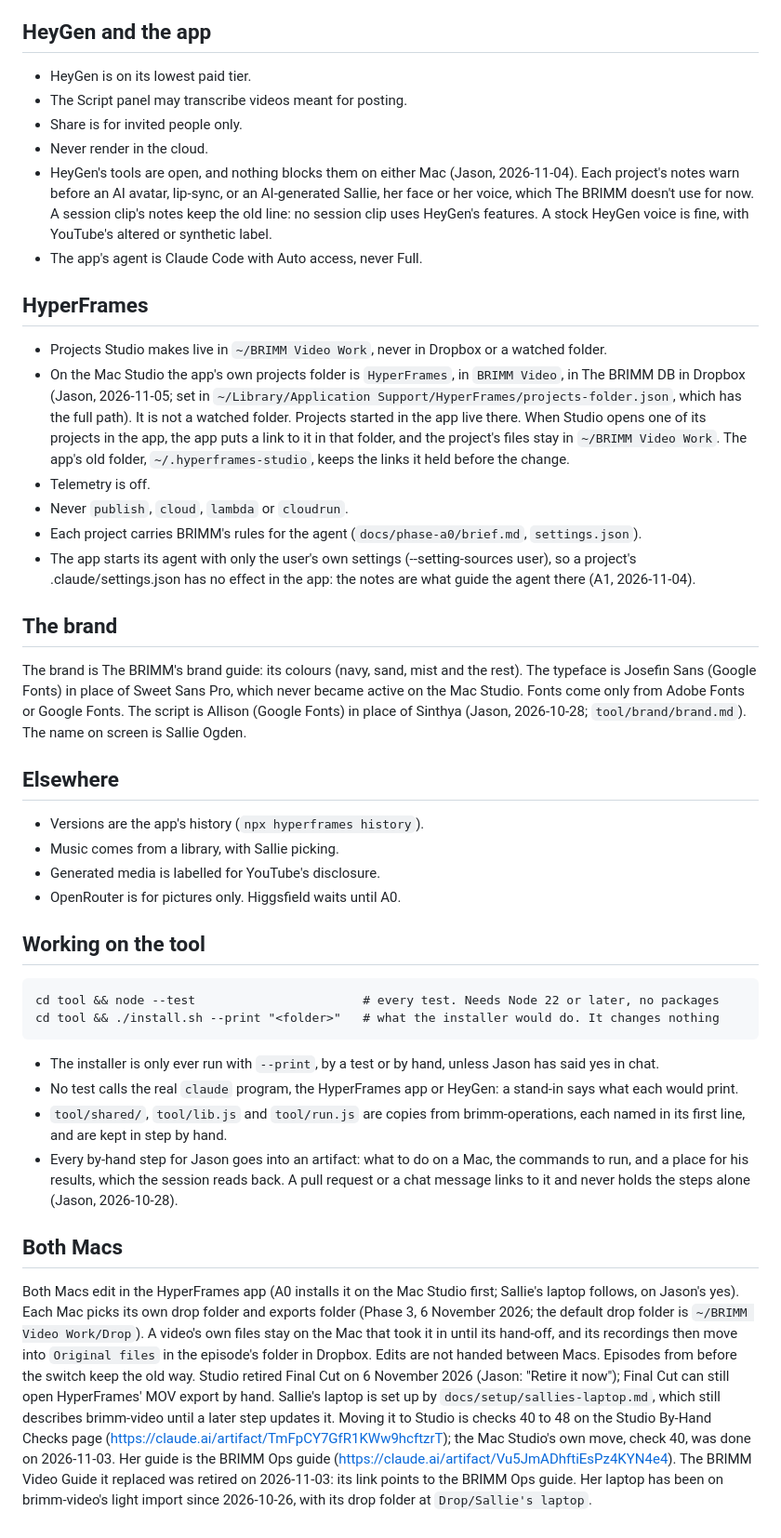
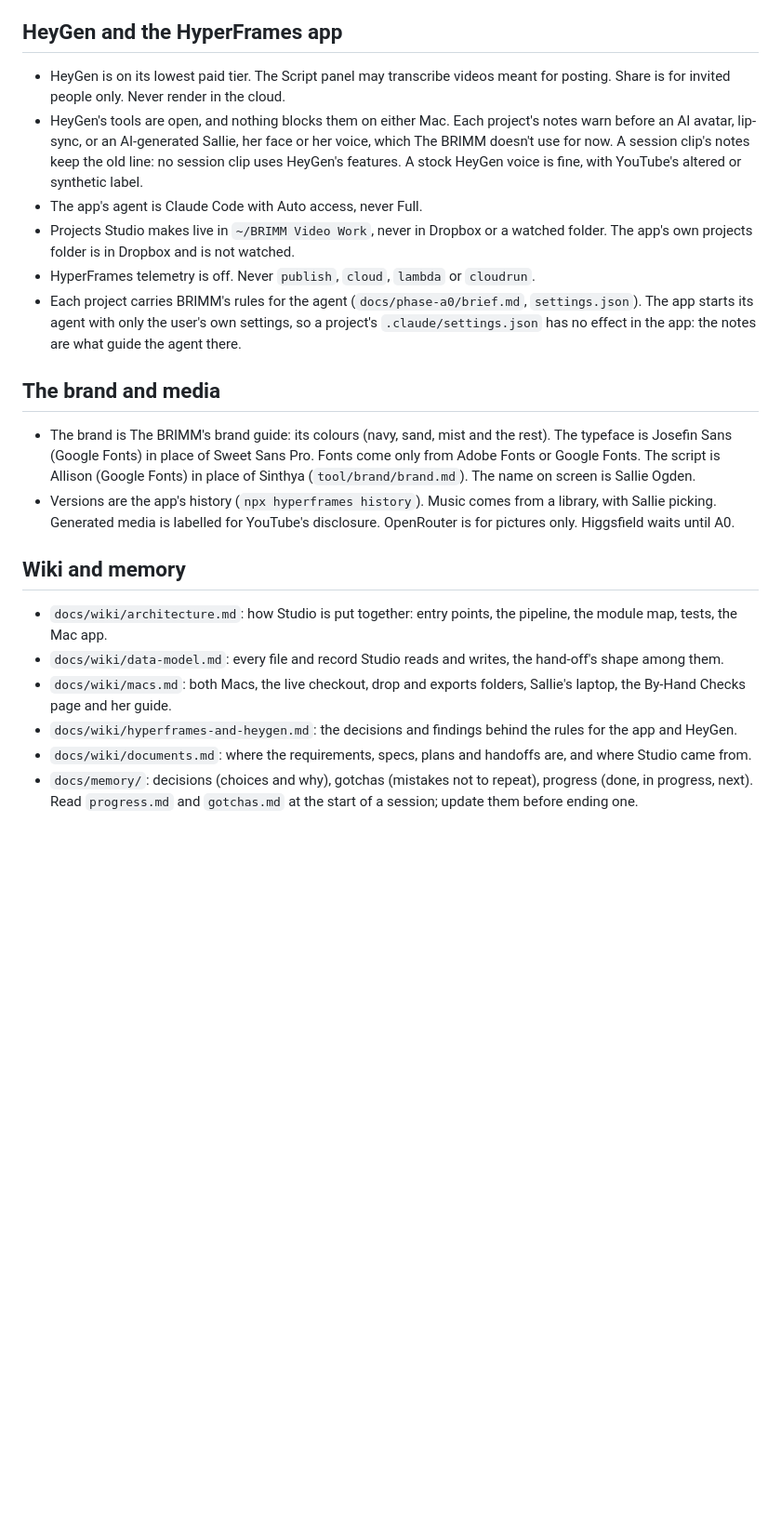
Before and after one commit to jogden12/brimm-video-studio, a Markdown page: CLAUDE.md, the part around one of its changes. Shown at 93% size. Drawn GitHub-style; blank space fills up the shorter version.

Commit message:
Studio: CLAUDE.md down to 70 lines; background moves to docs/wiki
Kept: what Studio is, the stack, run and test, and every hard rule
(never-broken rules, the BRIMM Ops contract word for word, sessions,
HeyGen and the app, HyperFrames, the brand). Moved: history and
document pointers (documents.md), both Macs and the launch agent's
history (macs.md), dates and findings (hyperframes-and-heygen.md,
docs/memory/decisions.md). Three out-of-date lines about Sallie's
laptop now read in the past tense in macs.md. On Jason's yes.

Co-Authored-By: Claude Opus 5.5 <noreply@anthropic.com>

````diff
--- a/CLAUDE.md
+++ b/CLAUDE.md
@@ -36,47 +46,25 @@ BRIMM Ops takes Studio's hand-off file. These carry over exactly. Change any of
 - No session clip uses HeyGen's features (the Script panel, Share, the cloud) until HeyGen confirms the training opt-out, which Jason is asking for.
 - Higgsfield never gets a session.
 
-## HeyGen and the app
+## HeyGen and the HyperFrames app
 
-- HeyGen is on its lowest paid tier.
-- The Script panel may transcribe videos meant for posting.
-- Share is for invited people only.
-- Never render in the cloud.
-- HeyGen's tools are open, and nothing blocks them on either Mac (Jason, 2026-11-04). Each project's notes warn before an AI avatar, lip-sync, or an AI-generated Sallie, her face or her voice, which The BRIMM doesn't use for now. A session clip's notes keep the old line: no session clip uses HeyGen's features. A stock HeyGen voice is fine, with YouTube's altered or synthetic label.
+- HeyGen is on its lowest paid tier. The Script panel may transcribe videos meant for posting. Share is for invited people only. Never render in the cloud.
+- HeyGen's tools are open, and nothing blocks them on either Mac. Each project's notes warn before an AI avatar, lip-sync, or an AI-generated Sallie, her face or her voice, which The BRIMM doesn't use for now. A session clip's notes keep the old line: no session clip uses HeyGen's features. A stock HeyGen voice is fine, with YouTube's altered or synthetic label.
 - The app's agent is Claude Code with Auto access, never Full.
+- Projects Studio makes live in `~/BRIMM Video Work`, never in Dropbox or a watched folder. The app's own projects folder is in Dropbox and is not watched.
+- HyperFrames telemetry is off. Never `publish`, `cloud`, `lambda` or `cloudrun`.
+- Each project carries BRIMM's rules for the agent (`docs/phase-a0/brief.md`, `settings.json`). The app starts its agent with only the user's own settings, so a project's `.claude/settings.json` has no effect in the app: the notes are what guide the agent there.
 
-## HyperFrames
+## The brand and media
 
-- Projects Studio makes live in `~/BRIMM Video Work`, never in Dropbox or a watched folder.
-- On the Mac Studio the app's own projects folder is `HyperFrames`, in `BRIMM Video`, in The BRIMM DB in Dropbox (Jason, 2026-11-05; set in `~/Library/Application Support/HyperFrames/projects-folder.json`, which has the full path). It is not a watched folder. Projects started in the app live there. When Studio opens one of its projects in the app, the app puts a link to it in that folder, and the project's files stay in `~/BRIMM Video Work`. The app's old folder, `~/.hyperframes-studio`, keeps the links it held before the change.
-- Telemetry is off.
-- Never `publish`, `cloud`, `lambda` or `cloudrun`.
-- Each project carries BRIMM's rules for the agent (`docs/phase-a0/brief.md`, `settings.json`).
-- The app starts its agent with only the user's own settings (--setting-sources user), so a project's .claude/settings.json has no effect in the app: the notes are what guide the agent there (A1, 2026-11-04).
+- The brand is The BRIMM's brand guide: its colours (navy, sand, mist and the rest). The typeface is Josefin Sans (Google Fonts) in place of Sweet Sans Pro. Fonts come only from Adobe Fonts or Google Fonts. The script is Allison (Google Fonts) in place of Sinthya (`tool/brand/brand.md`). The name on screen is Sallie Ogden.
+- Versions are the app's history (`npx hyperframes history`). Music comes from a library, with Sallie picking. Generated media is labelled for YouTube's disclosure. OpenRouter is for pictures only. Higgsfield waits until A0.
 
-## The brand
+## Wiki and memory
 
-The brand is The BRIMM's brand guide: its colours (navy, sand, mist and the rest). The typeface is Josefin Sans (Google Fonts) in place of Sweet Sans Pro, which never became active on the Mac Studio. Fonts come only from Adobe Fonts or Google Fonts. The script is Allison (Google Fonts) in place of Sinthya (Jason, 2026-10-28; `tool/brand/brand.md`). The name on screen is Sallie Ogden.
-
-## Elsewhere
-
-- Versions are the app's history (`npx hyperframes history`).
-- Music comes from a library, with Sallie picking.
-- Generated media is labelled for YouTube's disclosure.
-- OpenRouter is for pictures only. Higgsfield waits until A0.
-
-## Working on the tool
-
-```
-cd tool && node --test                       # every test. Needs Node 22 or later, no packages
-cd tool && ./install.sh --print "<folder>"   # what the installer would do. It changes nothing
-```
-
-- The installer is only ever run with `--print`, by a test or by hand, unless Jason has said yes in chat.
-- No test calls the real `claude` program, the HyperFrames app or HeyGen: a stand-in says what each would print.
-- `tool/shared/`, `tool/lib.js` and `tool/run.js` are copies from brimm-operations, each named in its first line, and are kept in step by hand.
-- Every by-hand step for Jason goes into an artifact: what to do on a Mac, the commands to run, and a place for his results, which the session reads back. A pull request or a chat message links to it and never holds the steps alone (Jason, 2026-10-28).
-
-## Both Macs
-
-Both Macs edit in the HyperFrames app (A0 installs it on the Mac Studio first; Sallie's laptop follows, on Jason's yes). Each Mac picks its own drop folder and exports folder (Phase 3, 6 November 2026; the default drop folder is `~/BRIMM Video Work/Drop`). A video's own files stay on the Mac that took it in until its hand-off, and its recordings then move into `Original files` in the episode's folder in Dropbox. Edits are not handed between Macs. Episodes from before the switch keep the old way. Studio retired Final Cut on 6 November 2026 (Jason: "Retire it now"); Final Cut can still open HyperFrames' MOV export by hand. Sallie's laptop is set up by `docs/setup/sallies-laptop.md`, which still describes brimm-video until a later step updates it. Moving it to Studio is checks 40 to 48 on the Studio By-Hand Checks page (https://claude.ai/artifact/TmFpCY7GfR1KWw9hcftzrT); the Mac Studio's own move, check 40, was done on 2026-11-03. Her guide is the BRIMM Ops guide (https://claude.ai/artifact/Vu5JmADhftiEsPz4KYN4e4). The BRIMM Video Guide it replaced was retired on 2026-11-03: its link points to the BRIMM Ops guide. Her laptop has been on brimm-video's light import since 2026-10-26, with its drop folder at `Drop/Sallie's laptop`.
+- `docs/wiki/architecture.md`: how Studio is put together: entry points, the pipeline, the module map, tests, the Mac app.
+- `docs/wiki/data-model.md`: every file and record Studio reads and writes, the hand-off's shape among them.
+- `docs/wiki/macs.md`: both Macs, the live checkout, drop and exports folders, Sallie's laptop, the By-Hand Checks page and her guide.
+- `docs/wiki/hyperframes-and-heygen.md`: the decisions and findings behind the rules for the app and HeyGen.
+- `docs/wiki/documents.md`: where the requirements, specs, plans and handoffs are, and where Studio came from.
+- `docs/memory/`: decisions (choices and why), gotchas (mistakes not to repeat), progress (done, in progress, next). Read `progress.md` and `gotchas.md` at the start of a session; update them before ending one.
````
Also changed, not shown: other parts of CLAUDE.md (+17 -7 lines).
